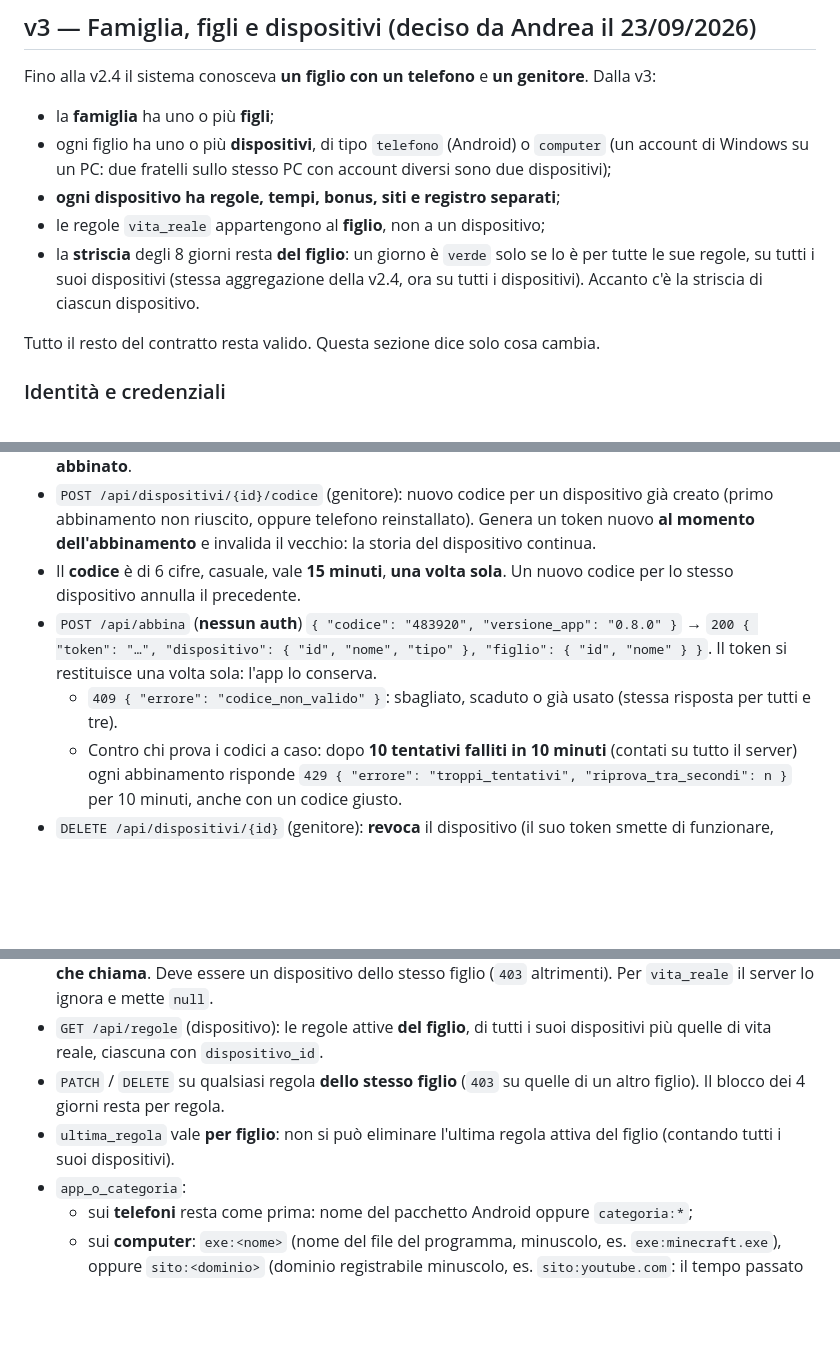
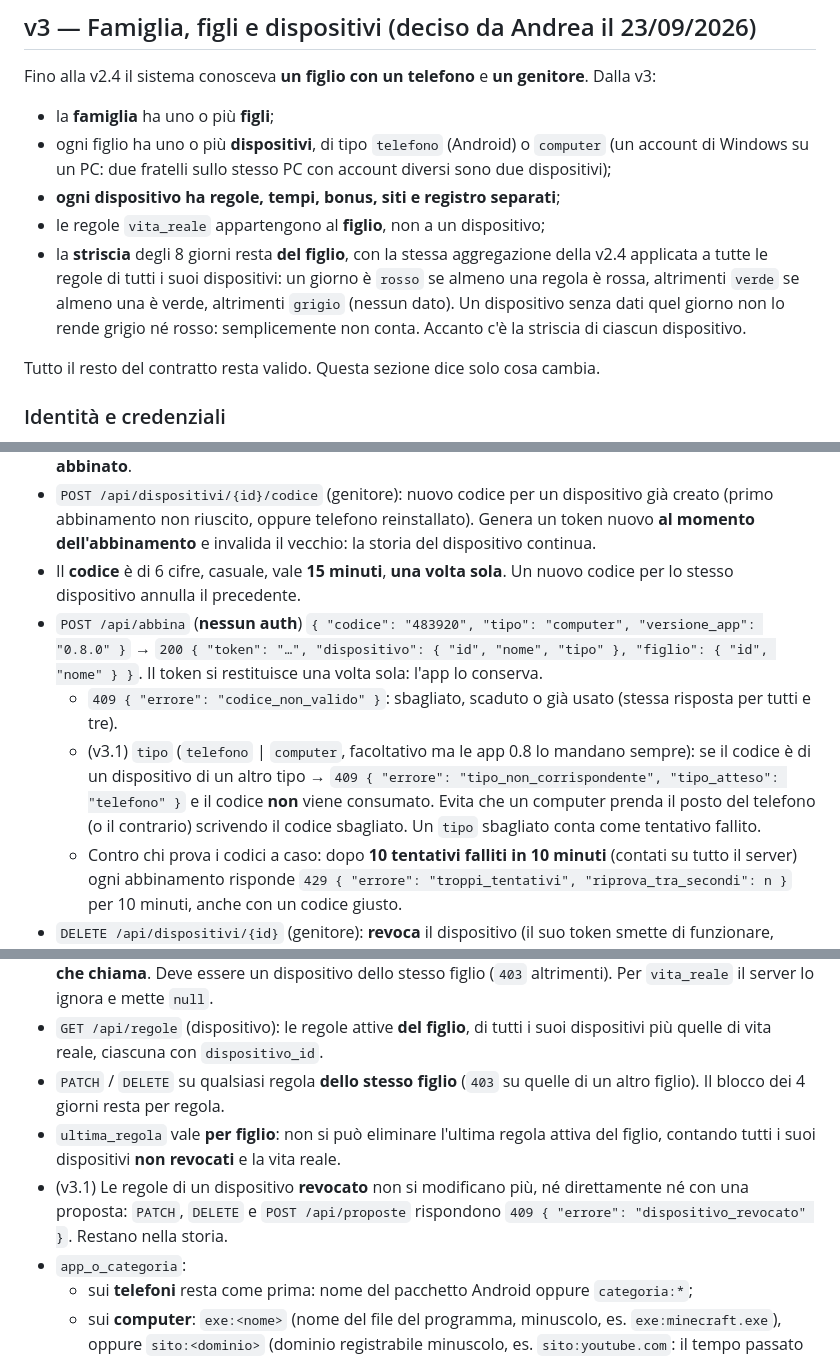
Before and after one commit to postagaspa-star/pactum, a Markdown page: docs/contratto-api.md, 3 parts joined by grey strips. Rendered like a GitHub page; blank space fills up the shorter version.

Commit message:
contratto v3.1: tipo nell'abbinamento, regole dei dispositivi revocati, copia prima della migrazione, frase della striscia corretta
Co-Authored-By: Claude Opus 5.5 <noreply@anthropic.com>

```diff
--- a/docs/contratto-api.md
+++ b/docs/contratto-api.md
@@ -297,7 +297,7 @@ Fino alla v2.4 il sistema conosceva **un figlio con un telefono** e **un genitor
 - ogni figlio ha uno o più **dispositivi**, di tipo `telefono` (Android) o `computer` (un account di Windows su un PC: due fratelli sullo stesso PC con account diversi sono due dispositivi);
 - **ogni dispositivo ha regole, tempi, bonus, siti e registro separati**;
 - le regole `vita_reale` appartengono al **figlio**, non a un dispositivo;
-- la **striscia** degli 8 giorni resta **del figlio**: un giorno è `verde` solo se lo è per tutte le sue regole, su tutti i suoi dispositivi (stessa aggregazione della v2.4, ora su tutti i dispositivi). Accanto c'è la striscia di ciascun dispositivo.
+- la **striscia** degli 8 giorni resta **del figlio**, con la stessa aggregazione della v2.4 applicata a tutte le regole di tutti i suoi dispositivi: un giorno è `rosso` se almeno una regola è rossa, altrimenti `verde` se almeno una è verde, altrimenti `grigio` (nessun dato). Un dispositivo senza dati quel giorno non lo rende grigio né rosso: semplicemente non conta. Accanto c'è la striscia di ciascun dispositivo.
 
 Tutto il resto del contratto resta valido. Questa sezione dice solo cosa cambia.
 
@@ -313,8 +313,9 @@ Tutto il resto del contratto resta valido. Questa sezione dice solo cosa cambia.
 - `POST /api/figli/{id}/dispositivi` (genitore) `{ "nome": "Computer di camera", "tipo": "computer" }` → `201 { "dispositivo": {…}, "codice": "483920", "scade_ts": "…" }`. Il dispositivo nasce **non abbinato**.
 - `POST /api/dispositivi/{id}/codice` (genitore): nuovo codice per un dispositivo già creato (primo abbinamento non riuscito, oppure telefono reinstallato). Genera un token nuovo **al momento dell'abbinamento** e invalida il vecchio: la storia del dispositivo continua.
 - Il **codice** è di 6 cifre, casuale, vale **15 minuti**, **una volta sola**. Un nuovo codice per lo stesso dispositivo annulla il precedente.
-- `POST /api/abbina` (**nessun auth**) `{ "codice": "483920", "versione_app": "0.8.0" }` → `200 { "token": "…", "dispositivo": { "id", "nome", "tipo" }, "figlio": { "id", "nome" } }`. Il token si restituisce una volta sola: l'app lo conserva.
+- `POST /api/abbina` (**nessun auth**) `{ "codice": "483920", "tipo": "computer", "versione_app": "0.8.0" }` → `200 { "token": "…", "dispositivo": { "id", "nome", "tipo" }, "figlio": { "id", "nome" } }`. Il token si restituisce una volta sola: l'app lo conserva.
   - `409 { "errore": "codice_non_valido" }`: sbagliato, scaduto o già usato (stessa risposta per tutti e tre).
+  - (v3.1) `tipo` (`telefono` | `computer`, facoltativo ma le app 0.8 lo mandano sempre): se il codice è di un dispositivo di un altro tipo → `409 { "errore": "tipo_non_corrispondente", "tipo_atteso": "telefono" }` e il codice **non** viene consumato. Evita che un computer prenda il posto del telefono (o il contrario) scrivendo il codice sbagliato. Un `tipo` sbagliato conta come tentativo fallito.
   - Contro chi prova i codici a caso: dopo **10 tentativi falliti in 10 minuti** (contati su tutto il server) ogni abbinamento risponde `429 { "errore": "troppi_tentativi", "riprova_tra_secondi": n }` per 10 minuti, anche con un codice giusto.
 - `DELETE /api/dispositivi/{id}` (genitore): **revoca** il dispositivo (il suo token smette di funzionare, `401`). Niente si cancella: regole, registro e storia restano. Le regole attive di un dispositivo revocato restano nella storia ma non contano più nella striscia dai giorni successivi alla revoca (come una regola eliminata).
 
@@ -348,7 +349,8 @@ Gli endpoint del dispositivo non hanno `figlio_id`: il figlio è quello del toke
 - `POST /api/regole` (dispositivo): `dispositivo_id` facoltativo nel corpo; se manca vale **il dispositivo che chiama**. Deve essere un dispositivo dello stesso figlio (`403` altrimenti). Per `vita_reale` il server lo ignora e mette `null`.
 - `GET /api/regole` (dispositivo): le regole attive **del figlio**, di tutti i suoi dispositivi più quelle di vita reale, ciascuna con `dispositivo_id`.
 - `PATCH` / `DELETE` su qualsiasi regola **dello stesso figlio** (`403` su quelle di un altro figlio). Il blocco dei 4 giorni resta per regola.
-- `ultima_regola` vale **per figlio**: non si può eliminare l'ultima regola attiva del figlio (contando tutti i suoi dispositivi).
+- `ultima_regola` vale **per figlio**: non si può eliminare l'ultima regola attiva del figlio, contando tutti i suoi dispositivi **non revocati** e la vita reale.
+- (v3.1) Le regole di un dispositivo **revocato** non si modificano più, né direttamente né con una proposta: `PATCH`, `DELETE` e `POST /api/proposte` rispondono `409 { "errore": "dispositivo_revocato" }`. Restano nella storia.
 - `app_o_categoria`:
   - sui **telefoni** resta come prima: nome del pacchetto Android oppure `categoria:*`;
   - sui **computer**: `exe:<nome>` (nome del file del programma, minuscolo, es. `exe:minecraft.exe`), oppure `sito:<dominio>` (dominio registrabile minuscolo, es. `sito:youtube.com`: il tempo passato su quel sito nel browser), oppure `categoria:*`;
```
Also changed, not shown: other parts of docs/contratto-api.md (+1 -0 lines).
